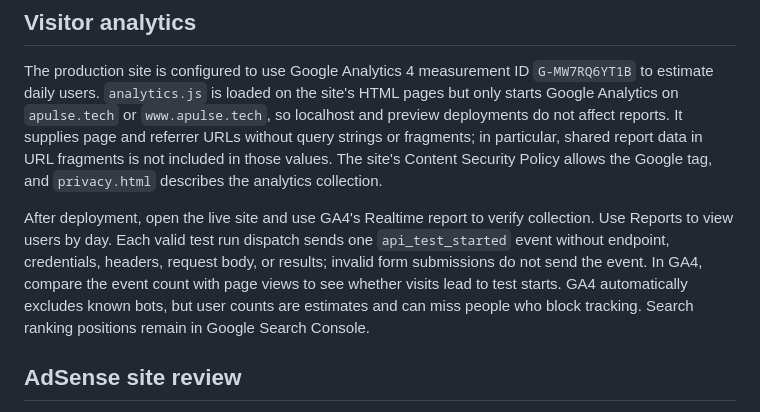
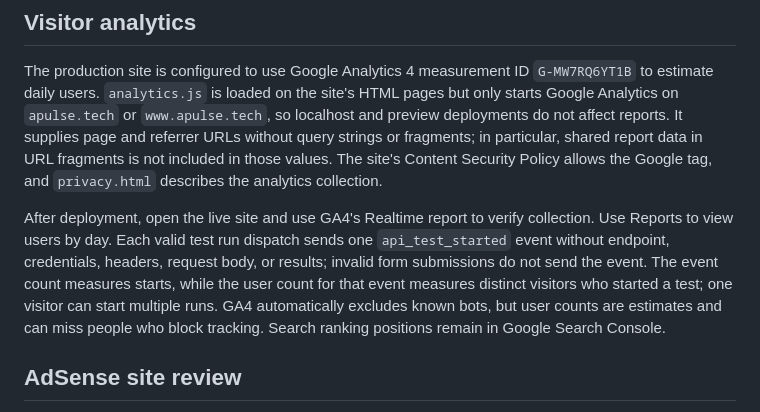
Before and after one commit to ayansaifi/Pulse, a Markdown page: README.md, the part around the change. GitHub-like rendering.

Commit message:
Clarify GA4 test-start reporting

```diff
--- a/README.md
+++ b/README.md
@@ -38,7 +38,7 @@ Organic and AI-assisted search visibility still depends on discovery, indexing,
 
 The production site is configured to use Google Analytics 4 measurement ID `G-MW7RQ6YT1B` to estimate daily users. `analytics.js` is loaded on the site's HTML pages but only starts Google Analytics on `apulse.tech` or `www.apulse.tech`, so localhost and preview deployments do not affect reports. It supplies page and referrer URLs without query strings or fragments; in particular, shared report data in URL fragments is not included in those values. The site's Content Security Policy allows the Google tag, and `privacy.html` describes the analytics collection.
 
-After deployment, open the live site and use GA4's Realtime report to verify collection. Use Reports to view users by day. Each valid test run dispatch sends one `api_test_started` event without endpoint, credentials, headers, request body, or results; invalid form submissions do not send the event. In GA4, compare the event count with page views to see whether visits lead to test starts. GA4 automatically excludes known bots, but user counts are estimates and can miss people who block tracking. Search ranking positions remain in Google Search Console.
+After deployment, open the live site and use GA4's Realtime report to verify collection. Use Reports to view users by day. Each valid test run dispatch sends one `api_test_started` event without endpoint, credentials, headers, request body, or results; invalid form submissions do not send the event. The event count measures starts, while the user count for that event measures distinct visitors who started a test; one visitor can start multiple runs. GA4 automatically excludes known bots, but user counts are estimates and can miss people who block tracking. Search ranking positions remain in Google Search Console.
 
 ## AdSense site review
 
```
